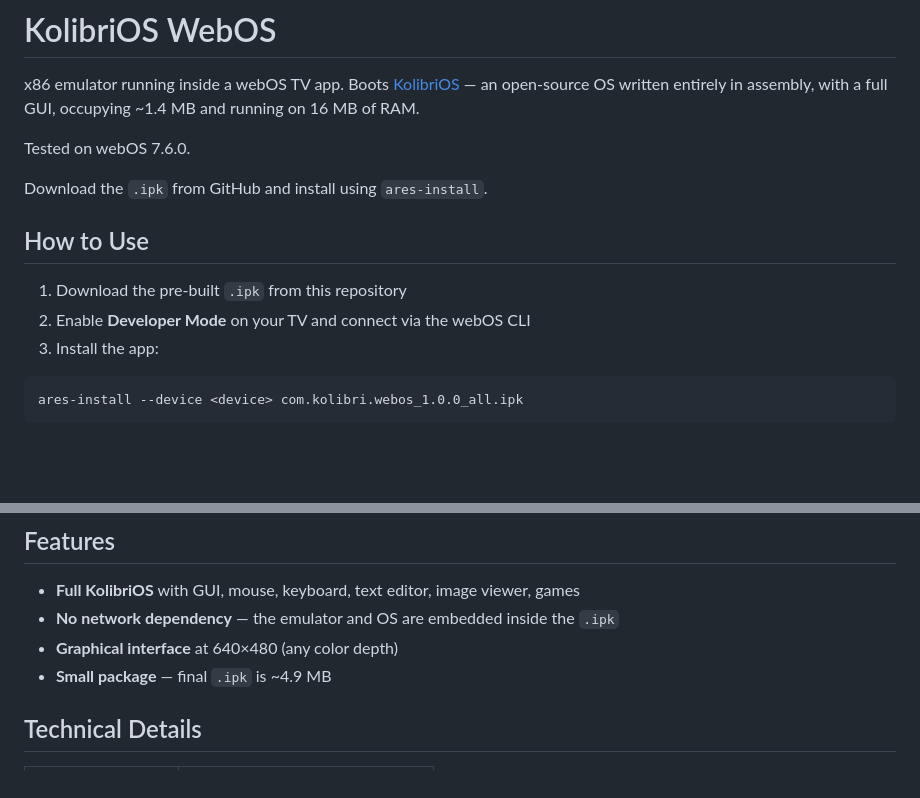
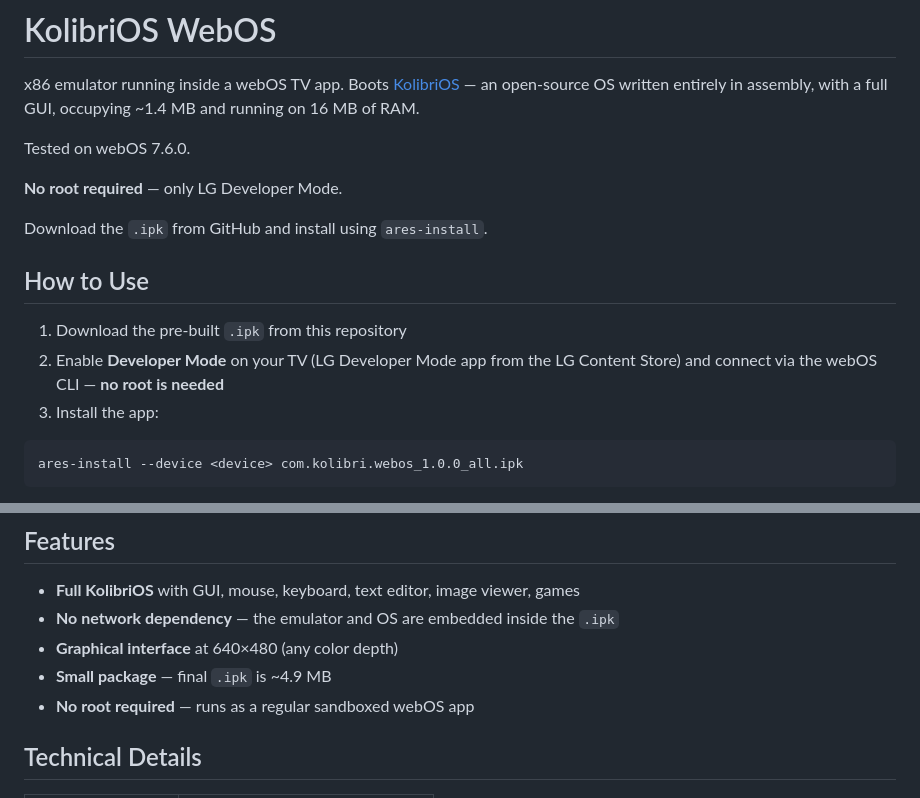
Before and after one commit to gemagamer10/WebOS-KolibriOS-, a Markdown page: README.md, 2 parts joined by grey strips. Rendered like a GitHub page; blank space fills up the shorter version.

````diff
--- a/README.md
+++ b/README.md
@@ -4,12 +4,14 @@ x86 emulator running inside a webOS TV app. Boots [KolibriOS](https://kolibrios.
 
 Tested on webOS 7.6.0.
 
+**No root required** — only LG Developer Mode.
+
 Download the `.ipk` from GitHub and install using `ares-install`.
 
 ## How to Use
 
 1. Download the pre-built `.ipk` from this repository
-2. Enable **Developer Mode** on your TV and connect via the webOS CLI
+2. Enable **Developer Mode** on your TV (LG Developer Mode app from the LG Content Store) and connect via the webOS CLI — **no root is needed**
 3. Install the app:
 
 ```bash
@@ -30,6 +32,7 @@ The app opens KolibriOS full-screen on your TV.
 - **No network dependency** — the emulator and OS are embedded inside the `.ipk`
 - **Graphical interface** at 640×480 (any color depth)
 - **Small package** — final `.ipk` is ~4.9 MB
+- **No root required** — runs as a regular sandboxed webOS app
 
 ## Technical Details
 
````
